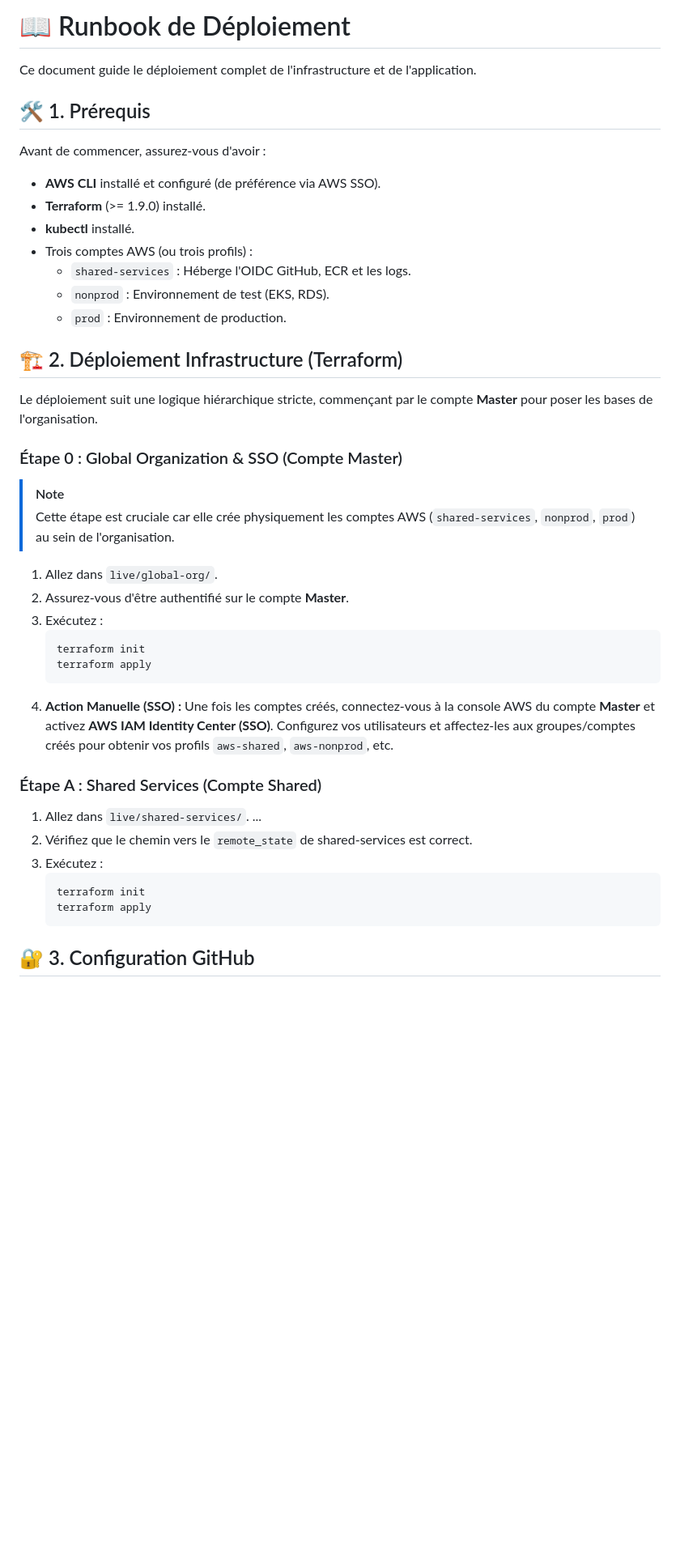
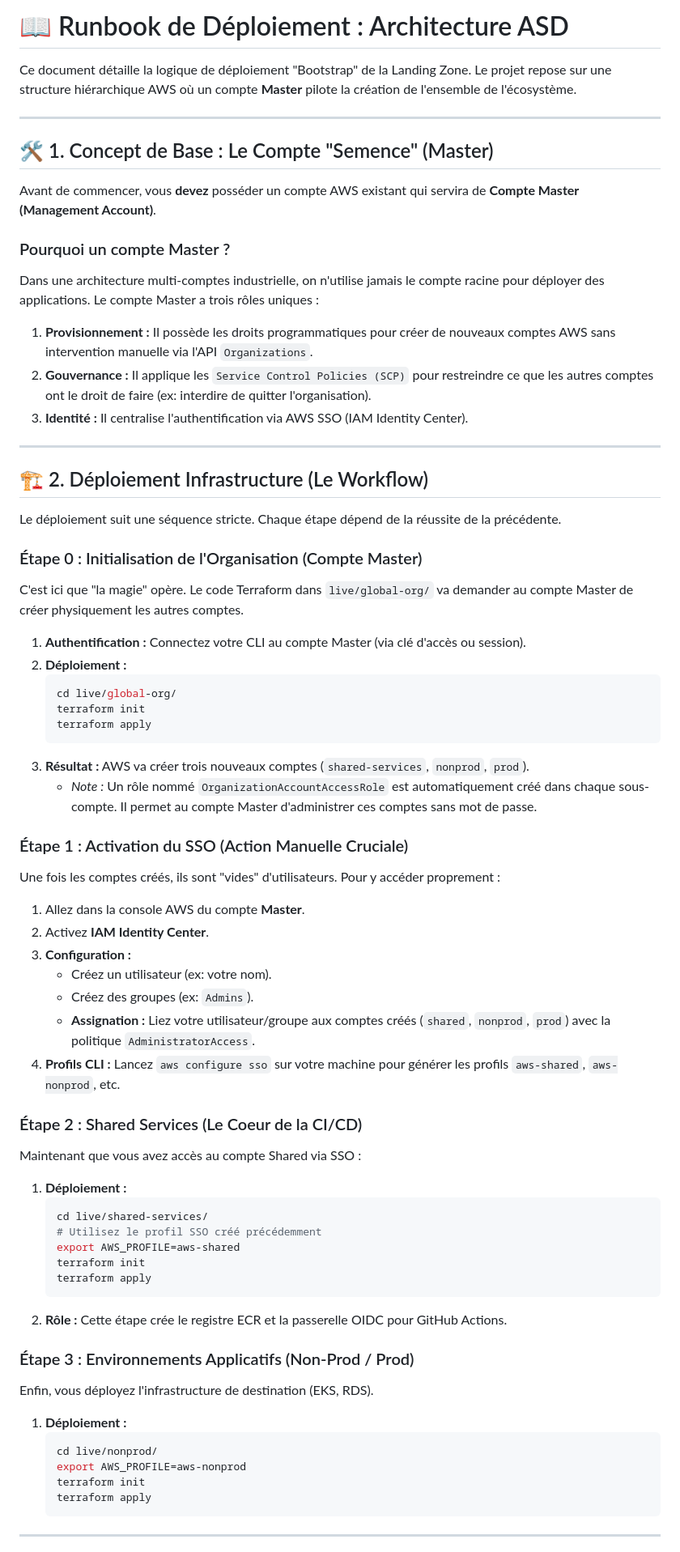
Before and after one commit to EnzoLPN/Rhorizon_Project, a Markdown page: RUNBOOK.md, the part around one of its changes. Shown at 81% size. Rendered like a GitHub page; blank space fills up the shorter version.

Commit message:
docs: expand runbook with master account seed logic and detailed workflow

````diff
--- a/RUNBOOK.md
+++ b/RUNBOOK.md
@@ -1,44 +1,69 @@
-# 📖 Runbook de Déploiement
+# 📖 Runbook de Déploiement : Architecture ASD
 
-Ce document guide le déploiement complet de l'infrastructure et de l'application.
+Ce document détaille la logique de déploiement "Bootstrap" de la Landing Zone. Le projet repose sur une structure hiérarchique AWS où un compte **Master** pilote la création de l'ensemble de l'écosystème.
 
-## 🛠️ 1. Prérequis
+---
 
-Avant de commencer, assurez-vous d'avoir :
+## 🛠️ 1. Concept de Base : Le Compte "Semence" (Master)
 
-*   **AWS CLI** installé et configuré (de préférence via AWS SSO).
-*   **Terraform** (>= 1.9.0) installé.
-*   **kubectl** installé.
-*   Trois comptes AWS (ou trois profils) :
-    *   `shared-services` : Héberge l'OIDC GitHub, ECR et les logs.
-    *   `nonprod` : Environnement de test (EKS, RDS).
-    *   `prod` : Environnement de production.
-## 🏗️ 2. Déploiement Infrastructure (Terraform)
+Avant de commencer, vous **devez** posséder un compte AWS existant qui servira de **Compte Master (Management Account)**.
 
-Le déploiement suit une logique hiérarchique stricte, commençant par le compte **Master** pour poser les bases de l'organisation.
+### Pourquoi un compte Master ?
+Dans une architecture multi-comptes industrielle, on n'utilise jamais le compte racine pour déployer des applications. Le compte Master a trois rôles uniques :
+1.  **Provisionnement :** Il possède les droits programmatiques pour créer de nouveaux comptes AWS sans intervention manuelle via l'API `Organizations`.
+2.  **Gouvernance :** Il applique les `Service Control Policies (SCP)` pour restreindre ce que les autres comptes ont le droit de faire (ex: interdire de quitter l'organisation).
+3.  **Identité :** Il centralise l'authentification via AWS SSO (IAM Identity Center).
 
-### Étape 0 : Global Organization & SSO (Compte Master)
-> [!NOTE]
-> Cette étape est cruciale car elle crée physiquement les comptes AWS (`shared-services`, `nonprod`, `prod`) au sein de l'organisation.
+---
 
-1.  Allez dans `live/global-org/`.
-2.  Assurez-vous d'être authentifié sur le compte **Master**.
-3.  Exécutez :
+## 🏗️ 2. Déploiement Infrastructure (Le Workflow)
+
+Le déploiement suit une séquence stricte. Chaque étape dépend de la réussite de la précédente.
+
+### Étape 0 : Initialisation de l'Organisation (Compte Master)
+C'est ici que "la magie" opère. Le code Terraform dans `live/global-org/` va demander au compte Master de créer physiquement les autres comptes.
+
+1.  **Authentification :** Connectez votre CLI au compte Master (via clé d'accès ou session).
+2.  **Déploiement :**
     ```bash
+    cd live/global-org/
     terraform init
     terraform apply
     ```
-4.  **Action Manuelle (SSO) :** Une fois les comptes créés, connectez-vous à la console AWS du compte **Master** et activez **AWS IAM Identity Center (SSO)**. Configurez vos utilisateurs et affectez-les aux groupes/comptes créés pour obtenir vos profils `aws-shared`, `aws-nonprod`, etc.
+3.  **Résultat :** AWS va créer trois nouveaux comptes (`shared-services`, `nonprod`, `prod`).
+    *   *Note :* Un rôle nommé `OrganizationAccountAccessRole` est automatiquement créé dans chaque sous-compte. Il permet au compte Master d'administrer ces comptes sans mot de passe.
 
-### Étape A : Shared Services (Compte Shared)
-1.  Allez dans `live/shared-services/`.
-...
-2.  Vérifiez que le chemin vers le `remote_state` de shared-services est correct.
-3.  Exécutez :
+### Étape 1 : Activation du SSO (Action Manuelle Cruciale)
+Une fois les comptes créés, ils sont "vides" d'utilisateurs. Pour y accéder proprement :
+1.  Allez dans la console AWS du compte **Master**.
+2.  Activez **IAM Identity Center**.
+3.  **Configuration :**
+    *   Créez un utilisateur (ex: votre nom).
+    *   Créez des groupes (ex: `Admins`).
+    *   **Assignation :** Liez votre utilisateur/groupe aux comptes créés (`shared`, `nonprod`, `prod`) avec la politique `AdministratorAccess`.
+4.  **Profils CLI :** Lancez `aws configure sso` sur votre machine pour générer les profils `aws-shared`, `aws-nonprod`, etc.
+
+### Étape 2 : Shared Services (Le Coeur de la CI/CD)
+Maintenant que vous avez accès au compte Shared via SSO :
+1.  **Déploiement :**
     ```bash
+    cd live/shared-services/
+    # Utilisez le profil SSO créé précédemment
+    export AWS_PROFILE=aws-shared
+    terraform init
+    terraform apply
+    ```
+2.  **Rôle :** Cette étape crée le registre ECR et la passerelle OIDC pour GitHub Actions.
+
+### Étape 3 : Environnements Applicatifs (Non-Prod / Prod)
+Enfin, vous déployez l'infrastructure de destination (EKS, RDS).
+1.  **Déploiement :**
+    ```bash
+    cd live/nonprod/
+    export AWS_PROFILE=aws-nonprod
     terraform init
     terraform apply
     ```
 
-## 🔐 3. Configuration GitHub
+---
 
````
Also changed, not shown: other parts of RUNBOOK.md (+27 -30 lines).
